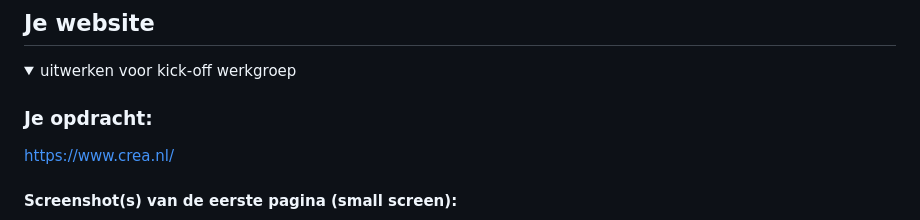
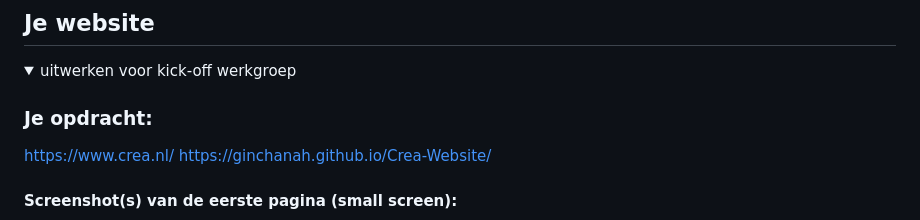
Before and after one commit to ginchanah/Crea-Website, a Markdown page: README.md, the part around the change. GitHub-like rendering.

```diff
--- a/README.md
+++ b/README.md
@@ -37,6 +37,7 @@ Nb. Door *open* toe te voegen aan een *details* element kun je deze standaard op
 
   ### Je opdracht:
   https://www.crea.nl/
+  https://ginchanah.github.io/Crea-Website/
 
   #### Screenshot(s) van de eerste pagina (small screen):
   Crea.nl
```
